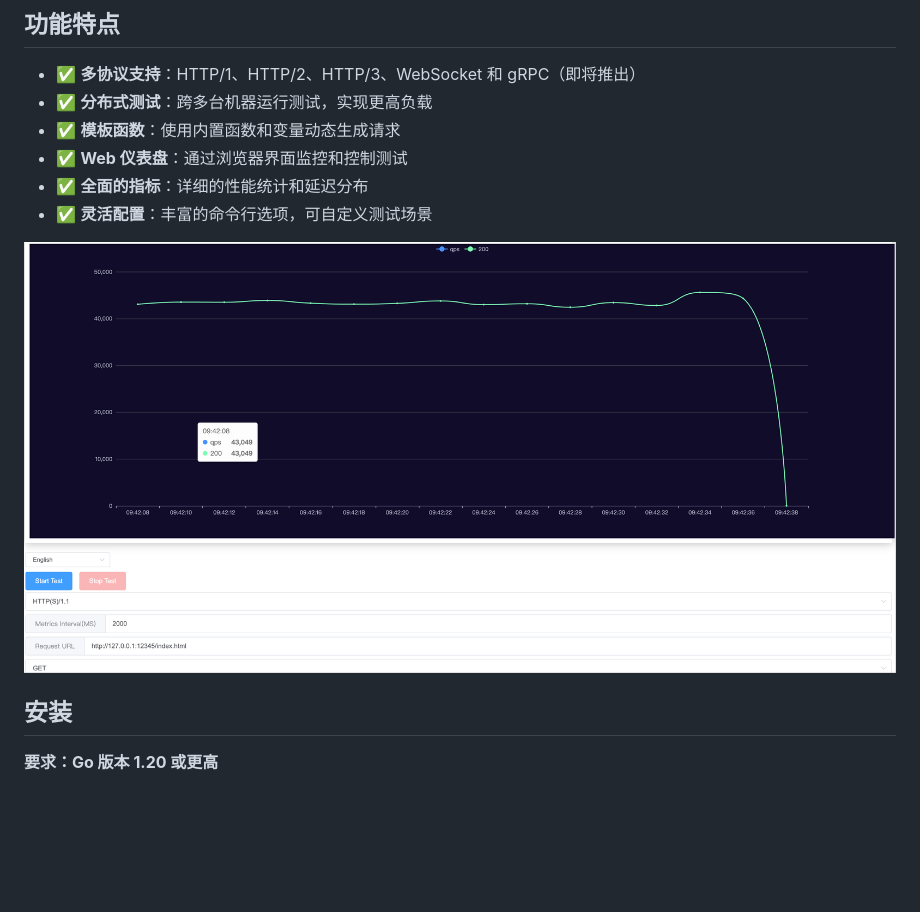
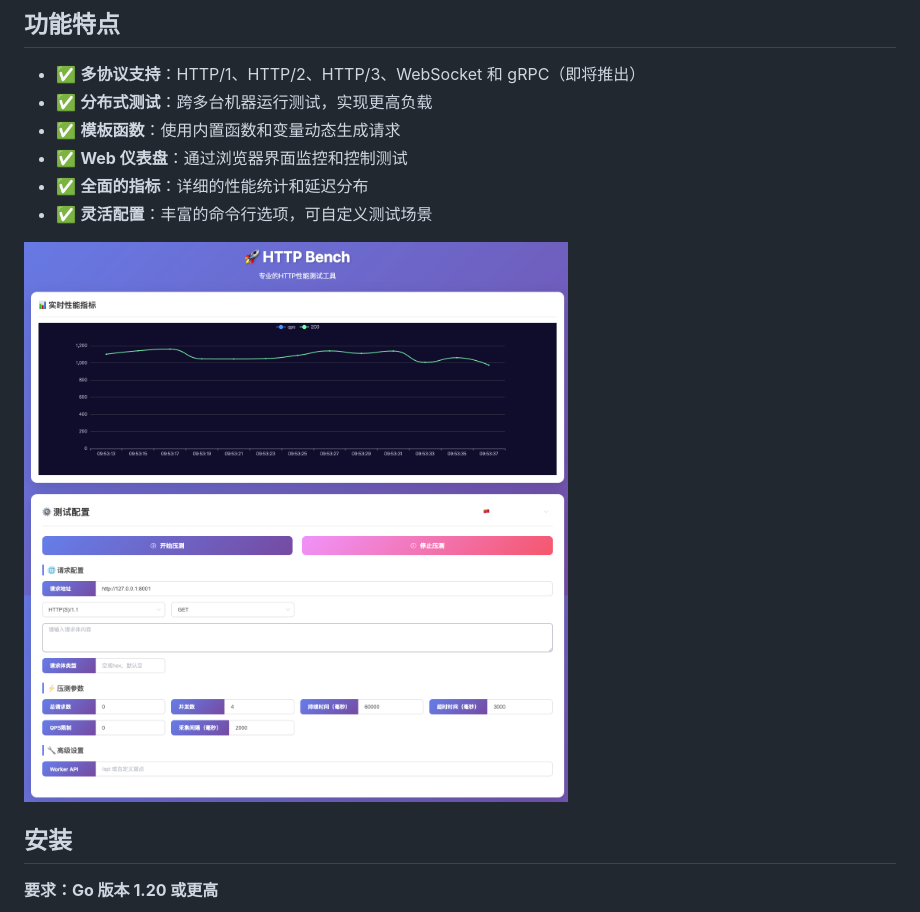
Before and after one commit to linkxzhou/http_bench, a Markdown page: README_CN.md, the part around the change. GitHub-like rendering; pictures changed too: docs/httpbench_cn.png (added); blank space fills up the shorter version.

```diff
--- a/README_CN.md
+++ b/README_CN.md
@@ -19,7 +19,7 @@
 - ✅ **全面的指标**：详细的性能统计和延迟分布
 - ✅ **灵活配置**：丰富的命令行选项，可自定义测试场景
 
-![仪表盘演示](./docs/demo.png)
+![仪表盘演示](./docs/httpbench_cn.png)
 
 ## 安装
 
```
Also changed, not shown: README.md (+1 -1 lines), docs/httpbench_en.png (added), 17 other files.
